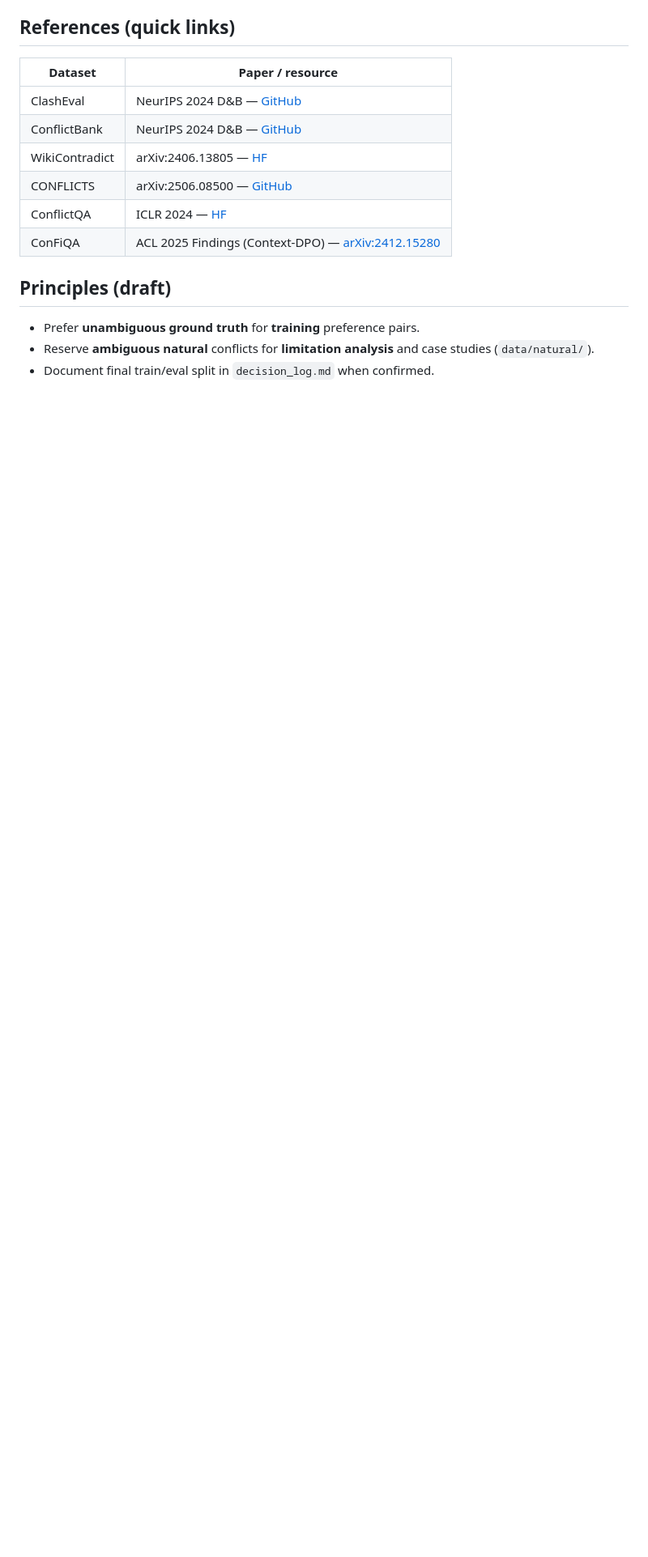
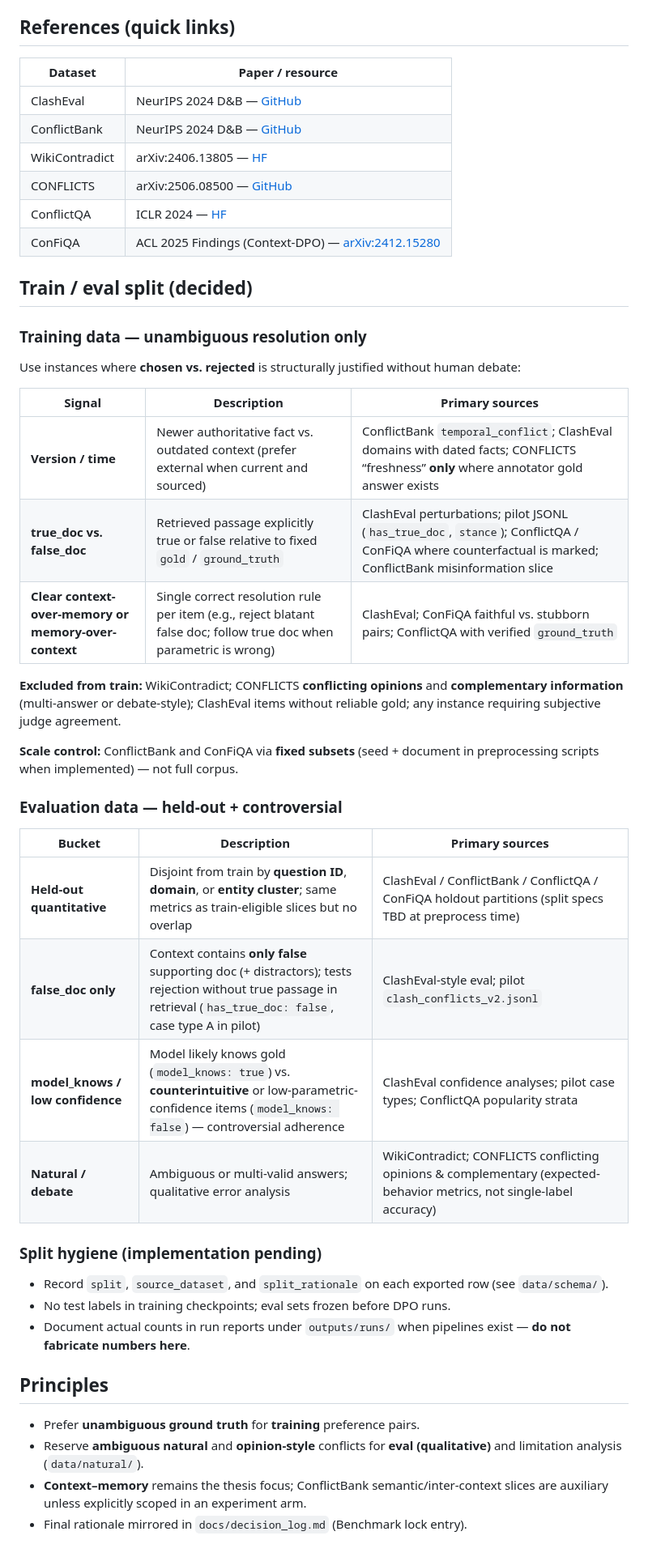
Before and after one commit to Ontology0/Graduation-Project, a Markdown page: docs/benchmark_selection.md, the part around one of its changes. Shown at 81% size. Rendered like a GitHub page; blank space fills up the shorter version.

Commit message:
docs(bench): decide train/eval split (#55)
train/eval 역할·split 원칙을 benchmark_selection.md에 확정했다.

```diff
--- a/docs/benchmark_selection.md
+++ b/docs/benchmark_selection.md
@@ -71,8 +72,40 @@ Sources: NeurIPS / arXiv papers and official GitHub or Hugging Face dataset card
 | ConflictQA | ICLR 2024 — [HF](https://huggingface.co/datasets/osunlp/ConflictQA) |
 | ConFiQA | ACL 2025 Findings (Context-DPO) — [arXiv:2412.15280](https://arxiv.org/abs/2412.15280) |
 
-## Principles (draft)
+## Train / eval split (decided)
+
+### Training data — unambiguous resolution only
+
+Use instances where **chosen vs. rejected** is structurally justified without human debate:
+
+| Signal | Description | Primary sources |
+|--------|-------------|-----------------|
+| **Version / time** | Newer authoritative fact vs. outdated context (prefer external when current and sourced) | ConflictBank `temporal_conflict`; ClashEval domains with dated facts; CONFLICTS “freshness” **only** where annotator gold answer exists |
+| **true_doc vs. false_doc** | Retrieved passage explicitly true or false relative to fixed `gold` / `ground_truth` | ClashEval perturbations; pilot JSONL (`has_true_doc`, `stance`); ConflictQA / ConFiQA where counterfactual is marked; ConflictBank misinformation slice |
+| **Clear context-over-memory or memory-over-context** | Single correct resolution rule per item (e.g., reject blatant false doc; follow true doc when parametric is wrong) | ClashEval; ConFiQA faithful vs. stubborn pairs; ConflictQA with verified `ground_truth` |
+
+**Excluded from train:** WikiContradict; CONFLICTS **conflicting opinions** and **complementary information** (multi-answer or debate-style); ClashEval items without reliable gold; any instance requiring subjective judge agreement.
+
+**Scale control:** ConflictBank and ConFiQA via **fixed subsets** (seed + document in preprocessing scripts when implemented) — not full corpus.
+
+### Evaluation data — held-out + controversial
+
+| Bucket | Description | Primary sources |
+|--------|-------------|-----------------|
+| **Held-out quantitative** | Disjoint from train by **question ID**, **domain**, or **entity cluster**; same metrics as train-eligible slices but no overlap | ClashEval / ConflictBank / ConflictQA / ConFiQA holdout partitions (split specs TBD at preprocess time) |
+| **false_doc only** | Context contains **only false** supporting doc (+ distractors); tests rejection without true passage in retrieval (`has_true_doc: false`, case type A in pilot) | ClashEval-style eval; pilot `clash_conflicts_v2.jsonl` |
+| **model_knows / low confidence** | Model likely knows gold (`model_knows: true`) vs. **counterintuitive** or low-parametric-confidence items (`model_knows: false`) — controversial adherence | ClashEval confidence analyses; pilot case types; ConflictQA popularity strata |
+| **Natural / debate** | Ambiguous or multi-valid answers; qualitative error analysis | WikiContradict; CONFLICTS conflicting opinions & complementary (expected-behavior metrics, not single-label accuracy) |
+
+### Split hygiene (implementation pending)
+
+- Record `split`, `source_dataset`, and `split_rationale` on each exported row (see `data/schema/`).
+- No test labels in training checkpoints; eval sets frozen before DPO runs.
+- Document actual counts in run reports under `outputs/runs/` when pipelines exist — **do not fabricate numbers here**.
+
+## Principles
 
 - Prefer **unambiguous ground truth** for **training** preference pairs.
-- Reserve **ambiguous natural** conflicts for **limitation analysis** and case studies (`data/natural/`).
-- Document final train/eval split in `decision_log.md` when confirmed.
+- Reserve **ambiguous natural** and **opinion-style** conflicts for **eval (qualitative)** and limitation analysis (`data/natural/`).
+- **Context–memory** remains the thesis focus; ConflictBank semantic/inter-context slices are auxiliary unless explicitly scoped in an experiment arm.
+- Final rationale mirrored in `docs/decision_log.md` (Benchmark lock entry).
```
Also changed, not shown: other parts of docs/benchmark_selection.md (+10 -9 lines).
